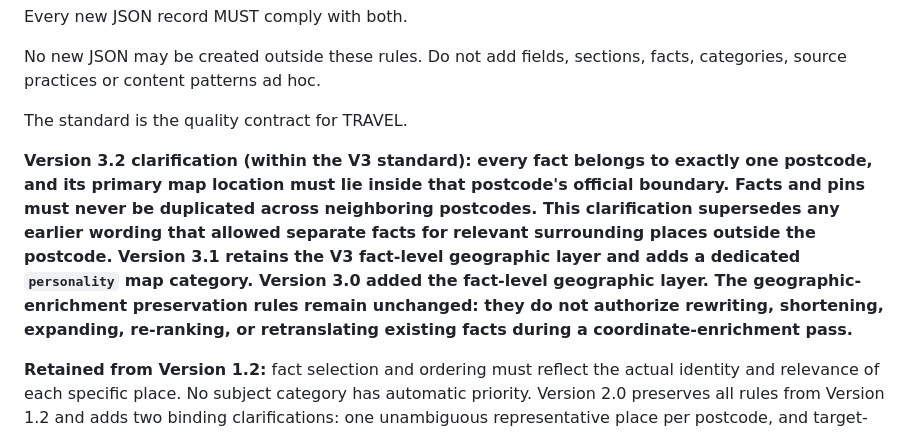
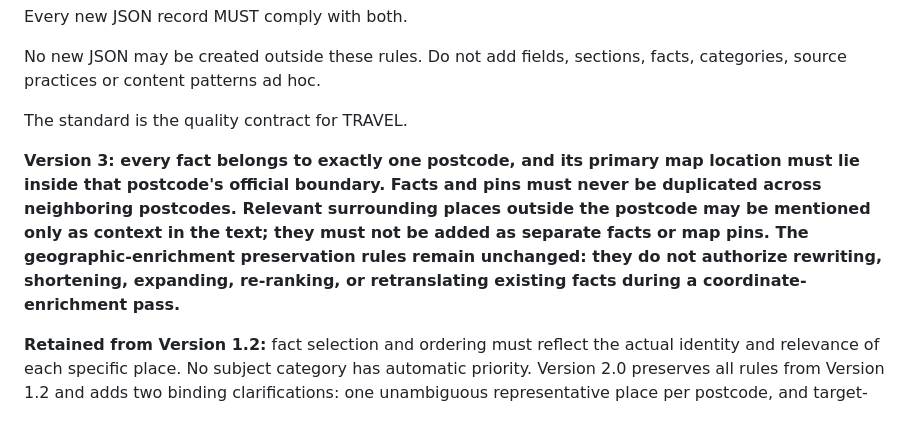
Before and after one commit to Wildwavestylez/travel, a Markdown page: data/germany/CONTENT_STANDARD.md, the part around the change. GitHub-like rendering.

Commit message:
Keep Germany content standard labeled V3

```diff
--- a/data/germany/CONTENT_STANDARD.md
+++ b/data/germany/CONTENT_STANDARD.md
@@ -13,7 +13,7 @@ No new JSON may be created outside these rules. Do not add fields, sections, fac
 
 The standard is the quality contract for TRAVEL.
 
-**Version 3.2 clarification (within the V3 standard): every fact belongs to exactly one postcode, and its primary map location must lie inside that postcode's official boundary. Facts and pins must never be duplicated across neighboring postcodes. This clarification supersedes any earlier wording that allowed separate facts for relevant surrounding places outside the postcode. Version 3.1 retains the V3 fact-level geographic layer and adds a dedicated `personality` map category. Version 3.0 added the fact-level geographic layer. The geographic-enrichment preservation rules remain unchanged: they do not authorize rewriting, shortening, expanding, re-ranking, or retranslating existing facts during a coordinate-enrichment pass.**
+**Version 3: every fact belongs to exactly one postcode, and its primary map location must lie inside that postcode's official boundary. Facts and pins must never be duplicated across neighboring postcodes. Relevant surrounding places outside the postcode may be mentioned only as context in the text; they must not be added as separate facts or map pins. The geographic-enrichment preservation rules remain unchanged: they do not authorize rewriting, shortening, expanding, re-ranking, or retranslating existing facts during a coordinate-enrichment pass.**
 
 **Retained from Version 1.2:** fact selection and ordering must reflect the actual identity and relevance of each specific place. No subject category has automatic priority. Version 2.0 preserves all rules from Version 1.2 and adds two binding clarifications: one unambiguous representative place per postcode, and target-language explanations for local names and cultural references.
 
```
